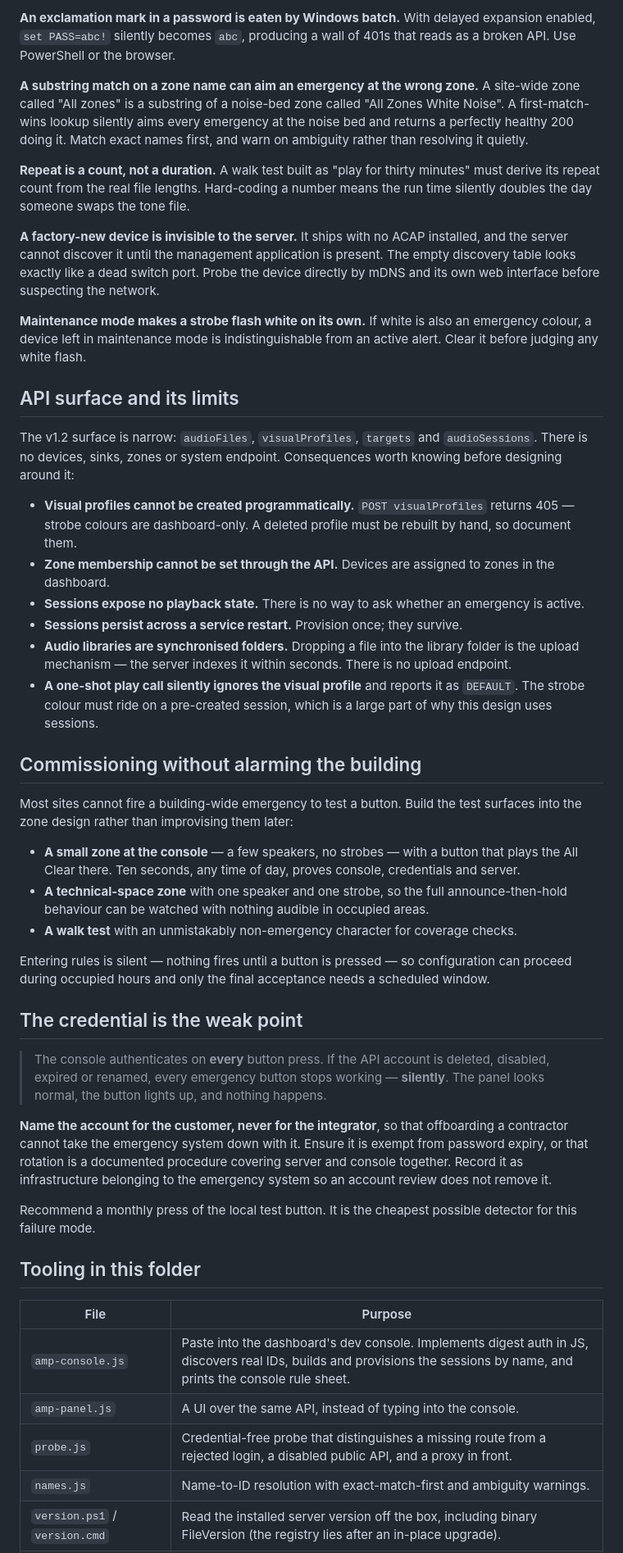
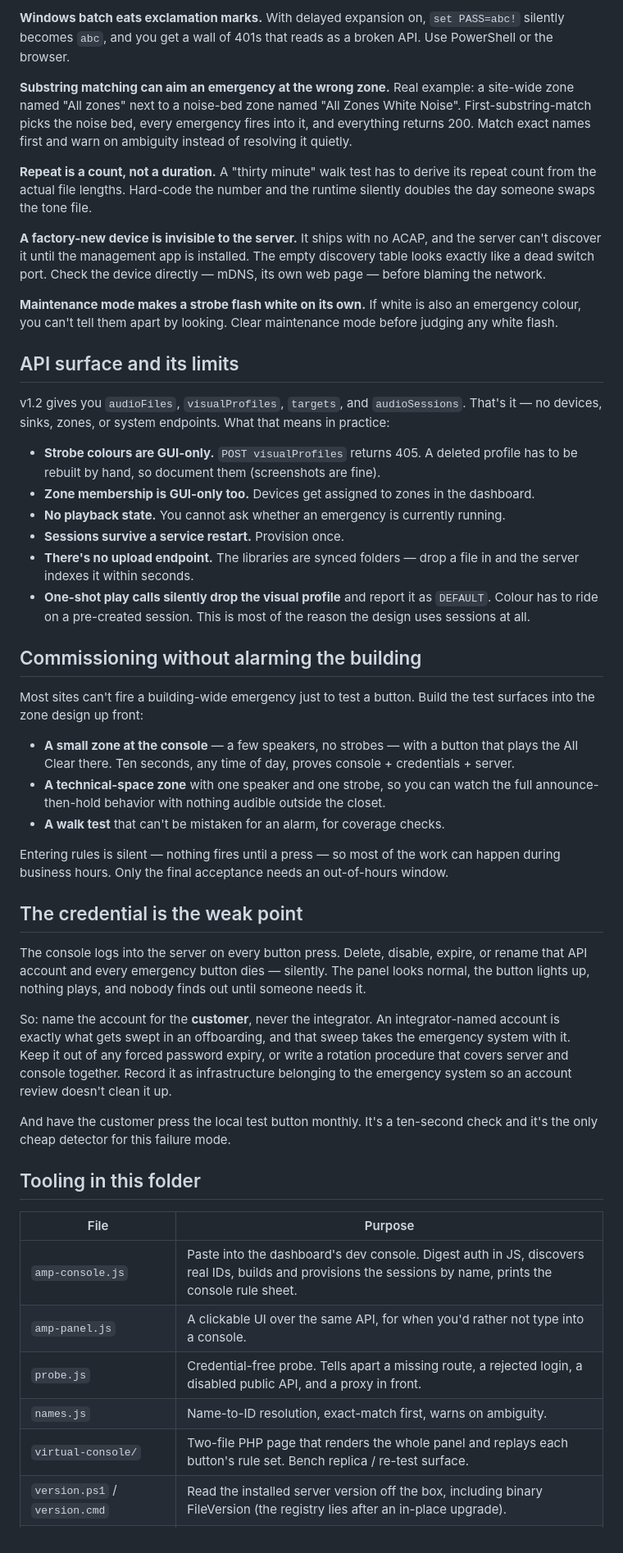
Before and after one commit to theLostPing/convergint-field-tools, a Markdown page: 2-c6110-console/EMERGENCY-BUTTONS.md, the part around one of its changes. Shown at 82% size. GitHub-like rendering.

Commit message:
EMERGENCY-BUTTONS: rewrite in plain voice, add virtual-console to tooling table

```diff
--- a/2-c6110-console/EMERGENCY-BUTTONS.md
+++ b/2-c6110-console/EMERGENCY-BUTTONS.md
@@ -168,76 +162,77 @@ the provisioning tool inside the browser's developer console sidesteps it entire
 
-**An exclamation mark in a password is eaten by Windows batch.** With delayed expansion enabled,
-`set PASS=abc!` silently becomes `abc`, producing a wall of 401s that reads as a broken API. Use
-PowerShell or the browser.
+**Windows batch eats exclamation marks.** With delayed expansion on, `set PASS=abc!` silently
+becomes `abc`, and you get a wall of 401s that reads as a broken API. Use PowerShell or the
+browser.
 
-**A substring match on a zone name can aim an emergency at the wrong zone.** A site-wide zone called
-"All zones" is a substring of a noise-bed zone called "All Zones White Noise". A first-match-wins
-lookup silently aims every emergency at the noise bed and returns a perfectly healthy 200 doing it.
-Match exact names first, and warn on ambiguity rather than resolving it quietly.
+**Substring matching can aim an emergency at the wrong zone.** Real example: a site-wide zone
+named "All zones" next to a noise-bed zone named "All Zones White Noise". First-substring-match
+picks the noise bed, every emergency fires into it, and everything returns 200. Match exact names
+first and warn on ambiguity instead of resolving it quietly.
 
-**Repeat is a count, not a duration.** A walk test built as "play for thirty minutes" must derive its
-repeat count from the real file lengths. Hard-coding a number means the run time silently doubles the
-day someone swaps the tone file.
+**Repeat is a count, not a duration.** A "thirty minute" walk test has to derive its repeat count
+from the actual file lengths. Hard-code the number and the runtime silently doubles the day
+someone swaps the tone file.
 
-**A factory-new device is invisible to the server.** It ships with no ACAP installed, and the server
-cannot discover it until the management application is present. The empty discovery table looks
-exactly like a dead switch port. Probe the device directly by mDNS and its own web interface before
-suspecting the network.
+**A factory-new device is invisible to the server.** It ships with no ACAP, and the server can't
+discover it until the management app is installed. The empty discovery table looks exactly like a
+dead switch port. Check the device directly — mDNS, its own web page — before blaming the
+network.
 
-**Maintenance mode makes a strobe flash white on its own.** If white is also an emergency colour, a
-device left in maintenance mode is indistinguishable from an active alert. Clear it before judging
-any white flash.
+**Maintenance mode makes a strobe flash white on its own.** If white is also an emergency colour,
+you can't tell them apart by looking. Clear maintenance mode before judging any white flash.
 
 ## API surface and its limits
 
-The v1.2 surface is narrow: `audioFiles`, `visualProfiles`, `targets` and `audioSessions`. There is
-no devices, sinks, zones or system endpoint. Consequences worth knowing before designing around it:
+v1.2 gives you `audioFiles`, `visualProfiles`, `targets`, and `audioSessions`. That's it — no
+devices, sinks, zones, or system endpoints. What that means in practice:
 
-- **Visual profiles cannot be created programmatically.** `POST visualProfiles` returns 405 — strobe
-  colours are dashboard-only. A deleted profile must be rebuilt by hand, so document them.
-- **Zone membership cannot be set through the API.** Devices are assigned to zones in the dashboard.
-- **Sessions expose no playback state.** There is no way to ask whether an emergency is active.
-- **Sessions persist across a service restart.** Provision once; they survive.
-- **Audio libraries are synchronised folders.** Dropping a file into the library folder is the upload
-  mechanism — the server indexes it within seconds. There is no upload endpoint.
-- **A one-shot play call silently ignores the visual profile** and reports it as `DEFAULT`. The strobe
-  colour must ride on a pre-created session, which is a large part of why this design uses sessions.
+- **Strobe colours are GUI-only.** `POST visualProfiles` returns 405. A deleted profile has to be
+  rebuilt by hand, so document them (screenshots are fine).
+- **Zone membership is GUI-only too.** Devices get assigned to zones in the dashboard.
+- **No playback state.** You cannot ask whether an emergency is currently running.
+- **Sessions survive a service restart.** Provision once.
+- **There's no upload endpoint.** The libraries are synced folders — drop a file in and the server
+  indexes it within seconds.
+- **One-shot play calls silently drop the visual profile** and report it as `DEFAULT`. Colour has
+  to ride on a pre-created session. This is most of the reason the design uses sessions at all.
 
 ## Commissioning without alarming the building
 
-Most sites cannot fire a building-wide emergency to test a button. Build the test surfaces into the
-zone design rather than improvising them later:
+Most sites can't fire a building-wide emergency just to test a button. Build the test surfaces
+into the zone design up front:
 
 - **A small zone at the console** — a few speakers, no strobes — with a button that plays the All
-  Clear there. Ten seconds, any time of day, proves console, credentials and server.
-- **A technical-space zone** with one speaker and one strobe, so the full announce-then-hold
-  behaviour can be watched with nothing audible in occupied areas.
-- **A walk test** with an unmistakably non-emergency character for coverage checks.
+  Clear there. Ten seconds, any time of day, proves console + credentials + server.
+- **A technical-space zone** with one speaker and one strobe, so you can watch the full
+  announce-then-hold behavior with nothing audible outside the closet.
+- **A walk test** that can't be mistaken for an alarm, for coverage checks.
 
-Entering rules is silent — nothing fires until a button is pressed — so configuration can proceed
-during occupied hours and only the final acceptance needs a scheduled window.
+Entering rules is silent — nothing fires until a press — so most of the work can happen during
+business hours. Only the final acceptance needs an out-of-hours window.
 
 ## The credential is the weak point
 
-> The console authenticates on **every** button press. If the API account is deleted, disabled,
-> expired or renamed, every emergency button stops working — **silently**. The panel looks normal,
-> the button lights up, and nothing happens.
+The console logs into the server on every button press. Delete, disable, expire, or rename that
+API account and every emergency button dies — silently. The panel looks normal, the button lights
+up, nothing plays, and nobody finds out until someone needs it.
 
-**Name the account for the customer, never for the integrator**, so that offboarding a contractor
-cannot take the emergency system down with it. Ensure it is exempt from password expiry, or that
-rotation is a documented procedure covering server and console together. Record it as infrastructure
-belonging to the emergency system so an account review does not remove it.
+So: name the account for the **customer**, never the integrator. An integrator-named account is
+exactly what gets swept in an offboarding, and that sweep takes the emergency system with it.
+Keep it out of any forced password expiry, or write a rotation procedure that covers server and
+console together. Record it as infrastructure belonging to the emergency system so an account
+review doesn't clean it up.
 
-Recommend a monthly press of the local test button. It is the cheapest possible detector for this
-failure mode.
+And have the customer press the local test button monthly. It's a ten-second check and it's the
+only cheap detector for this failure mode.
 
 ## Tooling in this folder
 
 | File | Purpose |
 |---|---|
-| `amp-console.js` | Paste into the dashboard's dev console. Implements digest auth in JS, discovers real IDs, builds and provisions the sessions by name, and prints the console rule sheet. |
-| `amp-panel.js` | A UI over the same API, instead of typing into the console. |
-| `probe.js` | Credential-free probe that distinguishes a missing route from a rejected login, a disabled public API, and a proxy in front. |
-| `names.js` | Name-to-ID resolution with exact-match-first and ambiguity warnings. |
+| `amp-console.js` | Paste into the dashboard's dev console. Digest auth in JS, discovers real IDs, builds and provisions the sessions by name, prints the console rule sheet. |
+| `amp-panel.js` | A clickable UI over the same API, for when you'd rather not type into a console. |
+| `probe.js` | Credential-free probe. Tells apart a missing route, a rejected login, a disabled public API, and a proxy in front. |
+| `names.js` | Name-to-ID resolution, exact-match first, warns on ambiguity. |
+| `virtual-console/` | Two-file PHP page that renders the whole panel and replays each button's rule set. Bench replica / re-test surface. |
 | `version.ps1` / `version.cmd` | Read the installed server version off the box, including binary FileVersion (the registry lies after an in-place upgrade). |
 | `silence-60s.wav`, `silence-30s.mp3` | The silence files the holds and walk test depend on. |
```
Also changed, not shown: other parts of 2-c6110-console/EMERGENCY-BUTTONS.md (+99 -105 lines).
